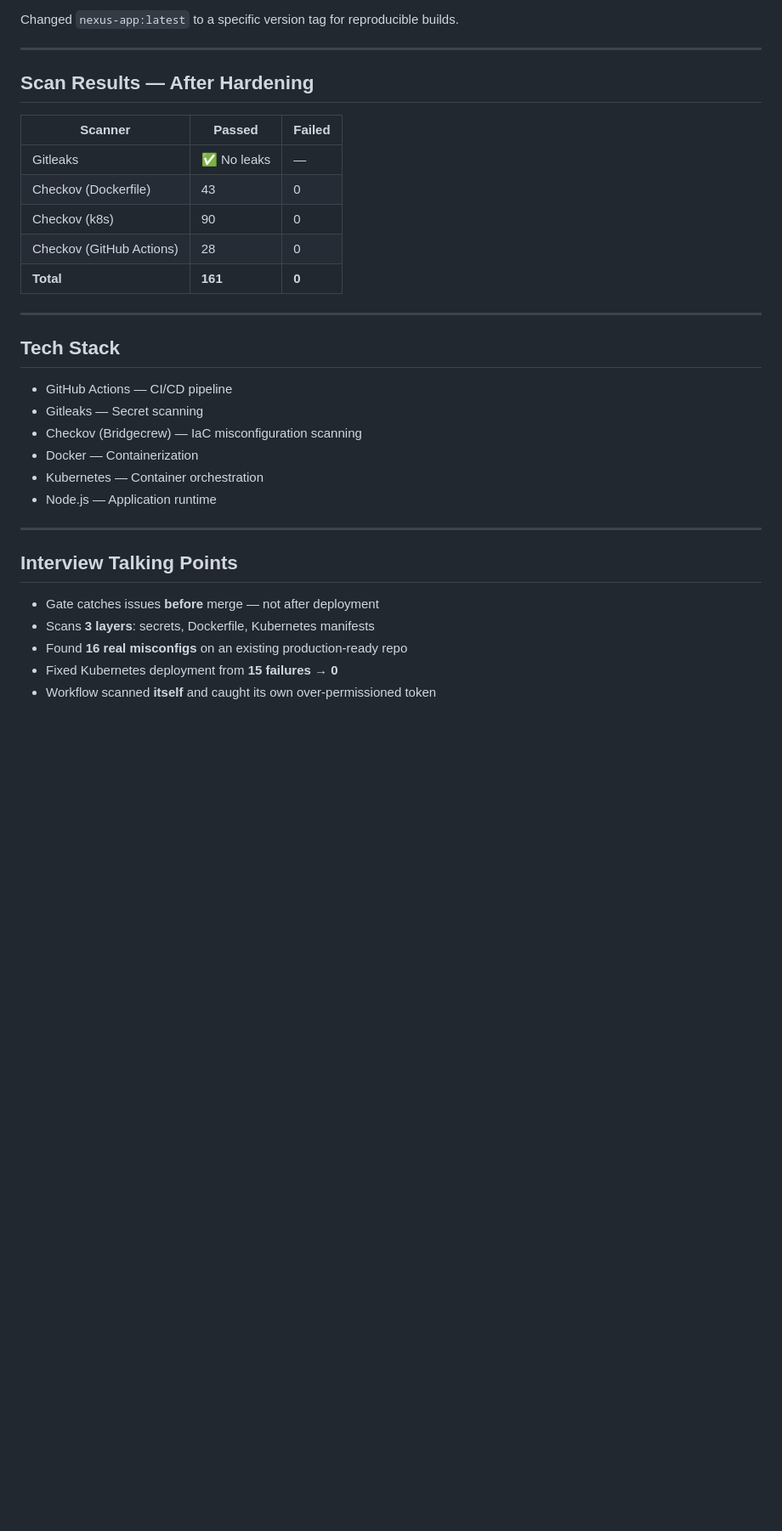
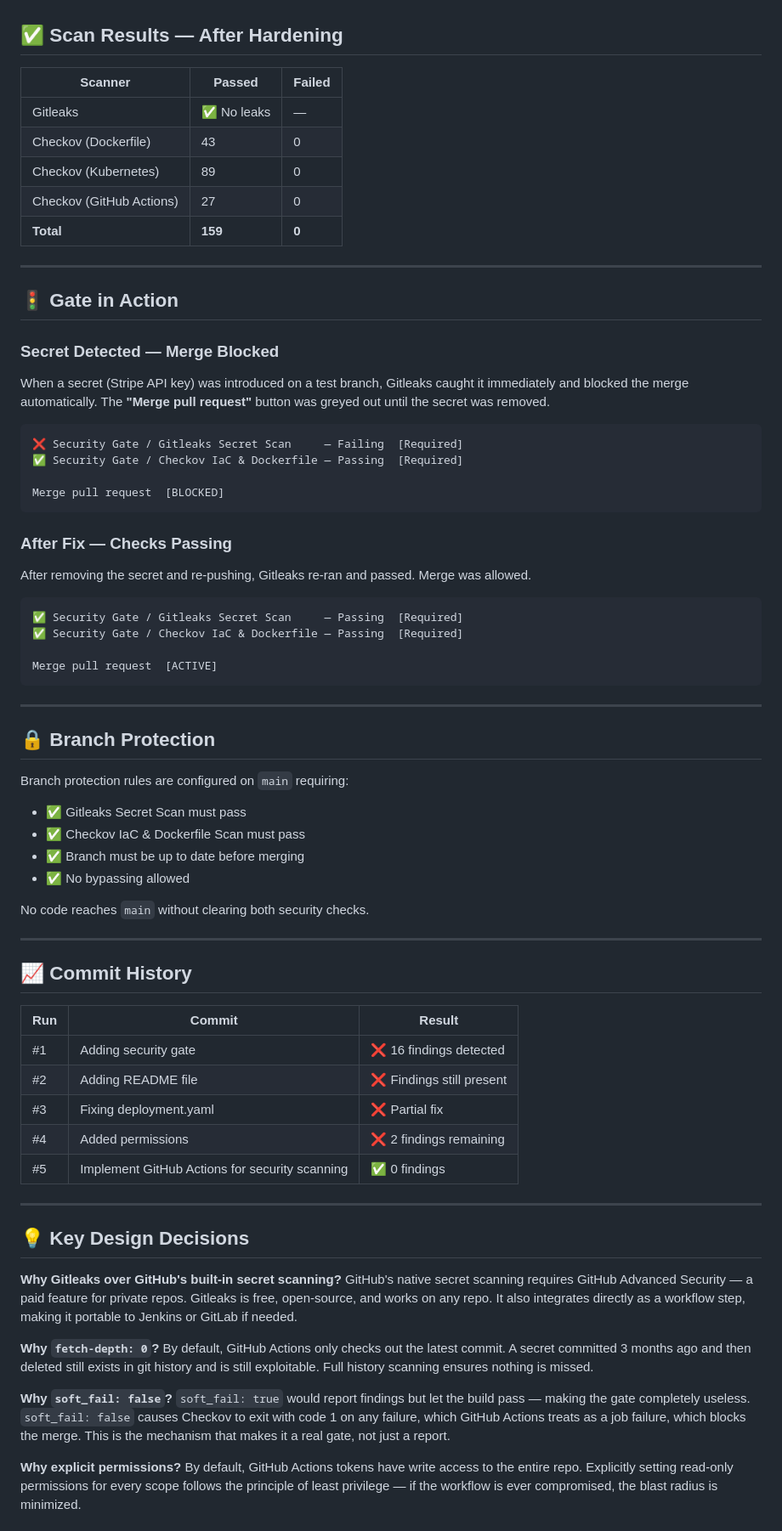
Before and after one commit to snehachoudhary13/nexblogger, a Markdown page: README.md, the part around one of its changes. Shown at 85% size. Rendered like a GitHub page; blank space fills up the shorter version.

````diff
--- a/README.md
+++ b/README.md
@@ -100,35 +129,76 @@ Added `permissions: read-all` at top level to fix CKV2_GHA_1.
 
-Changed `nexus-app:latest` to a specific version tag for reproducible builds.
 
----
-
-## Scan Results — After Hardening
+## ✅ Scan Results — After Hardening
 
 | Scanner | Passed | Failed |
 |---|---|---|
 | Gitleaks | ✅ No leaks | — |
 | Checkov (Dockerfile) | 43 | 0 |
-| Checkov (k8s) | 90 | 0 |
-| Checkov (GitHub Actions) | 28 | 0 |
-| **Total** | **161** | **0** |
+| Checkov (Kubernetes) | 89 | 0 |
+| Checkov (GitHub Actions) | 27 | 0 |
+| **Total** | **159** | **0** |
 
 ---
 
-## Tech Stack
+## 🚦 Gate in Action
 
-- GitHub Actions — CI/CD pipeline
-- Gitleaks — Secret scanning
-- Checkov (Bridgecrew) — IaC misconfiguration scanning
-- Docker — Containerization
-- Kubernetes — Container orchestration
-- Node.js — Application runtime
+### Secret Detected — Merge Blocked
+When a secret (Stripe API key) was introduced on a test branch, Gitleaks caught it immediately and blocked the merge automatically. The **"Merge pull request"** button was greyed out until the secret was removed.
+
+```
+❌ Security Gate / Gitleaks Secret Scan     — Failing  [Required]
+✅ Security Gate / Checkov IaC & Dockerfile — Passing  [Required]
+
+Merge pull request  [BLOCKED]
+```
+
+### After Fix — Checks Passing
+After removing the secret and re-pushing, Gitleaks re-ran and passed. Merge was allowed.
+
+```
+✅ Security Gate / Gitleaks Secret Scan     — Passing  [Required]
+✅ Security Gate / Checkov IaC & Dockerfile — Passing  [Required]
+
+Merge pull request  [ACTIVE]
+```
 
 ---
 
-## Interview Talking Points
+## 🔒 Branch Protection
 
-- Gate catches issues **before** merge — not after deployment
-- Scans **3 layers**: secrets, Dockerfile, Kubernetes manifests
-- Found **16 real misconfigs** on an existing production-ready repo
-- Fixed Kubernetes deployment from **15 failures → 0**
-- Workflow scanned **itself** and caught its own over-permissioned token
+Branch protection rules are configured on `main` requiring:
+- ✅ Gitleaks Secret Scan must pass
+- ✅ Checkov IaC & Dockerfile Scan must pass
+- ✅ Branch must be up to date before merging
+- ✅ No bypassing allowed
+
+No code reaches `main` without clearing both security checks.
+
+---
+
+## 📈 Commit History
+
+| Run | Commit | Result |
+|---|---|---|
+| #1 | Adding security gate | ❌ 16 findings detected |
+| #2 | Adding README file | ❌ Findings still present |
+| #3 | Fixing deployment.yaml | ❌ Partial fix |
+| #4 | Added permissions | ❌ 2 findings remaining |
+| #5 | Implement GitHub Actions for security scanning | ✅ 0 findings |
+
+---
+
+## 💡 Key Design Decisions
+
+**Why Gitleaks over GitHub's built-in secret scanning?**
+GitHub's native secret scanning requires GitHub Advanced Security — a paid feature for private repos. Gitleaks is free, open-source, and works on any repo. It also integrates directly as a workflow step, making it portable to Jenkins or GitLab if needed.
+
+**Why `fetch-depth: 0`?**
+By default, GitHub Actions only checks out the latest commit. A secret committed 3 months ago and then deleted still exists in git history and is still exploitable. Full history scanning ensures nothing is missed.
+
+**Why `soft_fail: false`?**
+`soft_fail: true` would report findings but let the build pass — making the gate completely useless. `soft_fail: false` causes Checkov to exit with code 1 on any failure, which GitHub Actions treats as a job failure, which blocks the merge. This is the mechanism that makes it a real gate, not just a report.
+
+**Why explicit permissions?**
+By default, GitHub Actions tokens have write access to the entire repo. Explicitly setting read-only permissions for every scope follows the principle of least privilege — if the workflow is ever compromised, the blast radius is minimized.
+
````
Also changed, not shown: other parts of README.md (+102 -58 lines).
